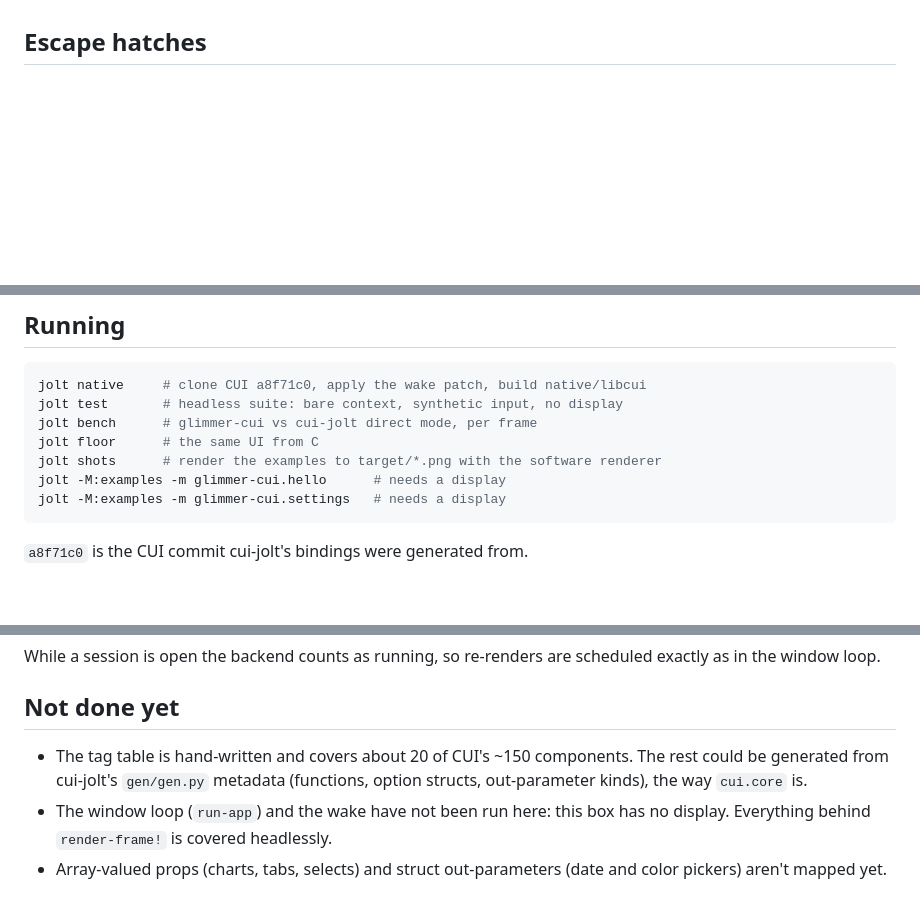
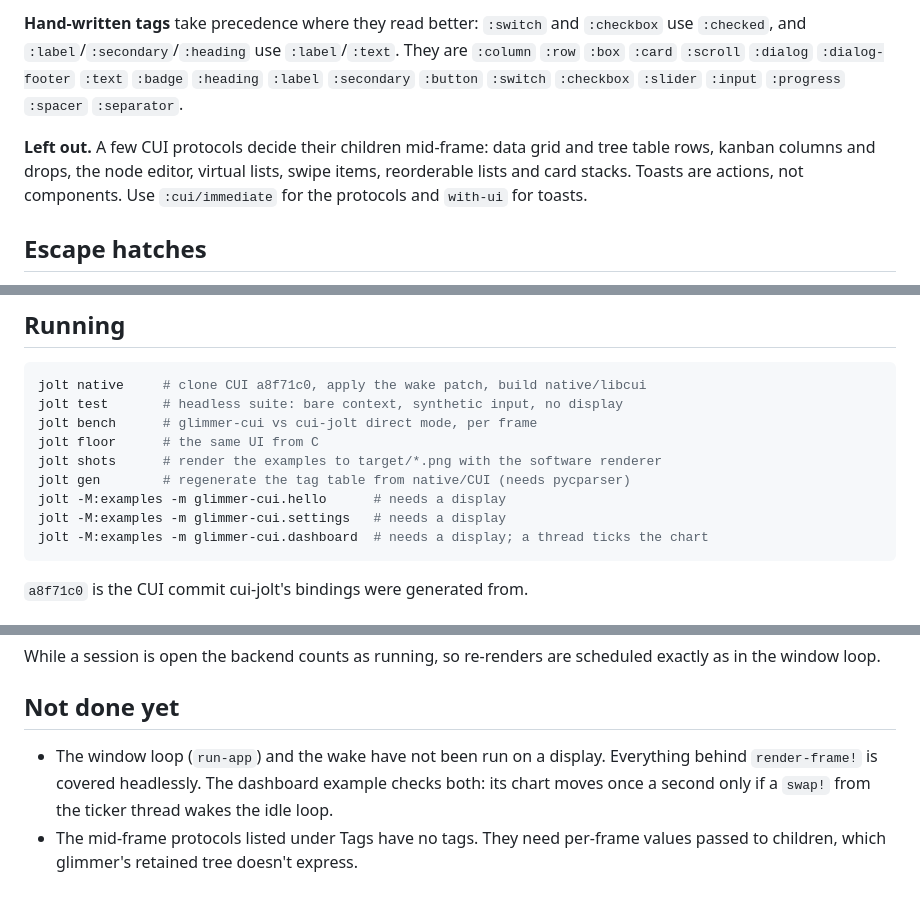
Before and after one commit to jolt-lang/glimmer-cui, a Markdown page: README.md, 3 parts joined by grey strips. Rendered like a GitHub page; blank space fills up the shorter version.

````diff
--- a/README.md
+++ b/README.md
@@ -76,3 +117,15 @@ Bare strings render as `:text`.
+**Hand-written tags** take precedence where they read better: `:switch`
+and `:checkbox` use `:checked`, and `:label`/`:secondary`/`:heading` use
+`:label`/`:text`. They are `:column` `:row` `:box` `:card` `:scroll`
+`:dialog` `:dialog-footer` `:text` `:badge` `:heading` `:label`
+`:secondary` `:button` `:switch` `:checkbox` `:slider` `:input` `:progress`
+`:spacer` `:separator`.
+
+**Left out.** A few CUI protocols decide their children mid-frame: data grid
+and tree table rows, kanban columns and drops, the node editor, virtual
+lists, swipe items, reorderable lists and card stacks. Toasts are actions,
+not components. Use `:cui/immediate` for the protocols and `with-ui` for
+toasts.
 
 ## Escape hatches
 
@@ -113,8 +166,10 @@ jolt test       # headless suite: bare context, synthetic input, no display
 jolt bench      # glimmer-cui vs cui-jolt direct mode, per frame
 jolt floor      # the same UI from C
 jolt shots      # render the examples to target/*.png with the software renderer
+jolt gen        # regenerate the tag table from native/CUI (needs pycparser)
 jolt -M:examples -m glimmer-cui.hello      # needs a display
 jolt -M:examples -m glimmer-cui.settings   # needs a display
+jolt -M:examples -m glimmer-cui.dashboard  # needs a display; a thread ticks the chart
 ```
 
 `a8f71c0` is the CUI commit cui-jolt's bindings were generated from.
@@ -139,10 +194,10 @@ scheduled exactly as in the window loop.
 
 ## Not done yet
 
-- The tag table is hand-written and covers about 20 of CUI's ~150 components.
-  The rest could be generated from cui-jolt's `gen/gen.py` metadata (functions,
-  option structs, out-parameter kinds), the way `cui.core` is.
-- The window loop (`run-app`) and the wake have not been run here: this box
-  has no display. Everything behind `render-frame!` is covered headlessly.
-- Array-valued props (charts, tabs, selects) and struct out-parameters (date
-  and color pickers) aren't mapped yet.
+- The window loop (`run-app`) and the wake have not been run on a display.
+  Everything behind `render-frame!` is covered headlessly. The dashboard
+  example checks both: its chart moves once a second only if a `swap!` from
+  the ticker thread wakes the idle loop.
+- The mid-frame protocols listed under Tags have no tags. They need
+  per-frame values passed to children, which glimmer's retained tree doesn't
+  express.
````
Also changed, not shown: other parts of README.md (+59 -18 lines), docs/dashboard.png (added), 11 other files.
